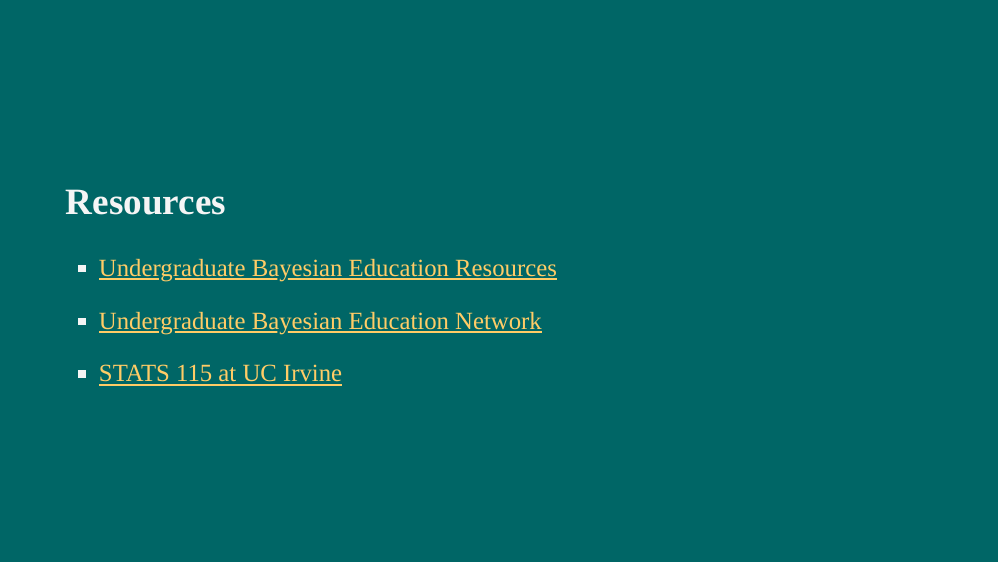
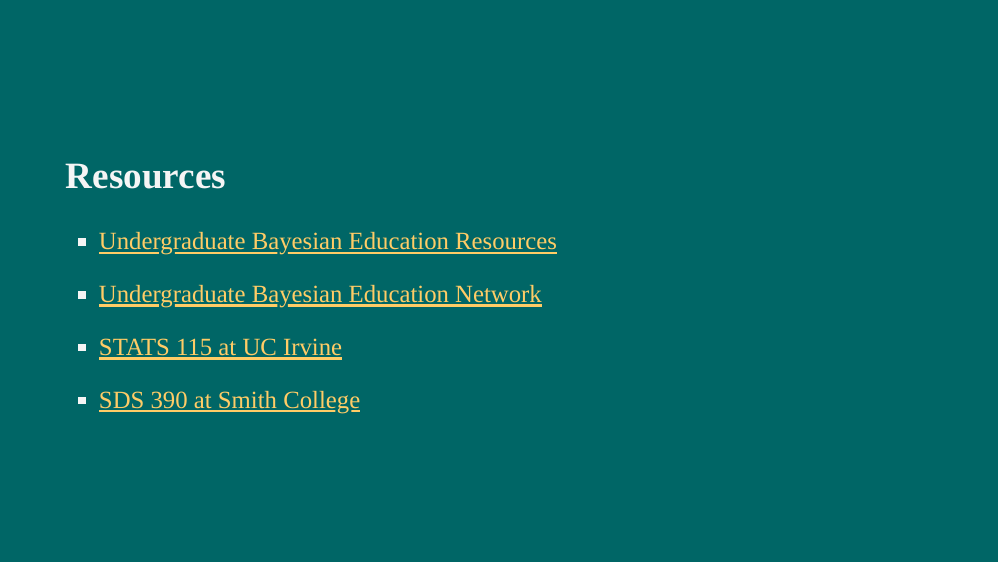
Before and after one commit to bayes-rules/uscots-2021, an R Markdown document (slides/00-intro.Rmd): page 12 of 18. Rendered offline with R 4.5, knitr and Pandoc, with nearby package versions; the slides are laid out offline by our stand-in for remark.js, each with all of its steps uncovered, in fonts that may differ from those the slides ask for, and without slide numbers, shadows or browser add-ons.

Commit message:
add the smith resources close #1

```diff
--- a/slides/00-intro.Rmd
+++ b/slides/00-intro.Rmd
@@ -195,6 +195,8 @@
 
 - [STATS 115 at UC Irvine](https://www.stats115.com)
 
+- [SDS 390 at Smith College](https://www.dropbox.com/sh/qdmxfapt9vv08xm/AABWnhZNmqOdjnaVyGJ5VLyEa?dl=0)
+
 
 ---
 
```
Also changed, not shown: slides/00-intro.html.
